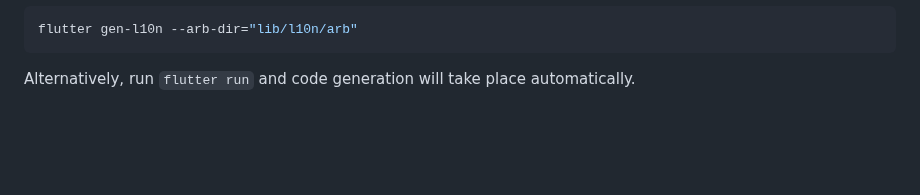
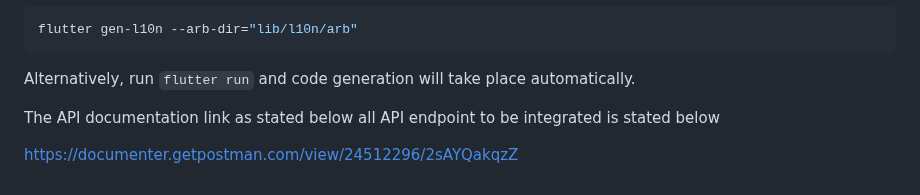
Before and after one commit to Bwise1/waze-kibris, a Markdown page: README.md, the part around the change. GitHub-like rendering; blank space fills up the shorter version.

Commit message:
task: the API doc link in the readme doc file

```diff
--- a/README.md
+++ b/README.md
@@ -174,3 +174,12 @@ Alternatively, run `flutter run` and code generation will take place automatical
 [very_good_analysis_badge]: https://img.shields.io/badge/style-very_good_analysis-B22C89.svg
 [very_good_analysis_link]: https://pub.dev/packages/very_good_analysis
 [very_good_cli_link]: https://github.com/VeryGoodOpenSource/very_good_cli
+
+
+
+
+
+
+The API documentation link as stated below all API endpoint to be integrated is stated below
+
+https://documenter.getpostman.com/view/24512296/2sAYQakqzZ
```
